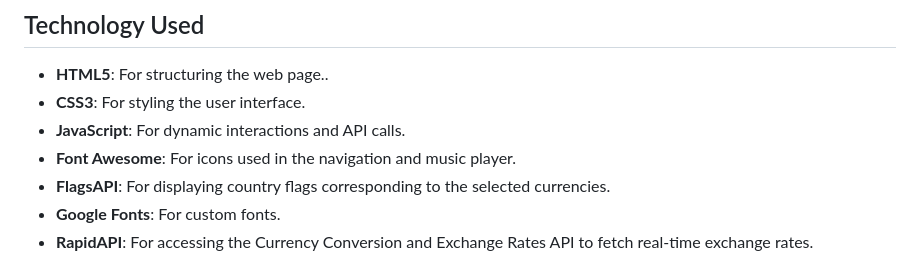
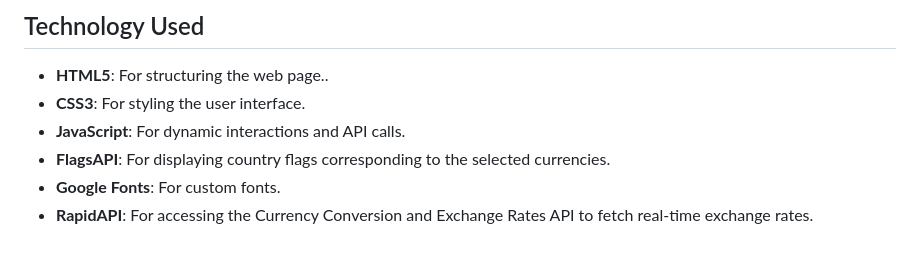
Before and after one commit to ashish789bhoi/Currency-Converter, a Markdown page: README.md, the part around the change. Rendered like a GitHub page.

```diff
--- a/README.md
+++ b/README.md
@@ -72,7 +72,6 @@ cd currency-converter
 - **HTML5**: For structuring the web page..
 - **CSS3**: For styling the user interface.
 - **JavaScript**: For dynamic interactions and API calls.
-- **Font Awesome**: For icons used in the navigation and music player.
 - **FlagsAPI**:  For displaying country flags corresponding to the selected currencies.
 - **Google Fonts**: For custom fonts.
 - **RapidAPI**: For accessing the Currency Conversion and Exchange Rates API to fetch real-time exchange rates.
```
